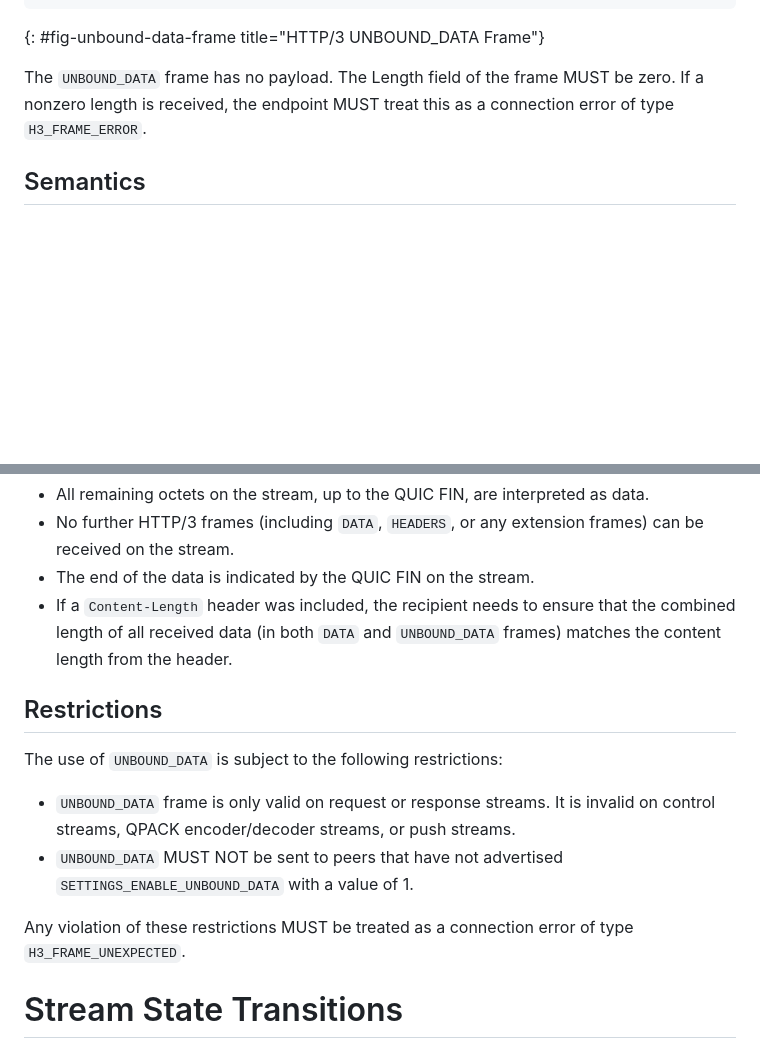
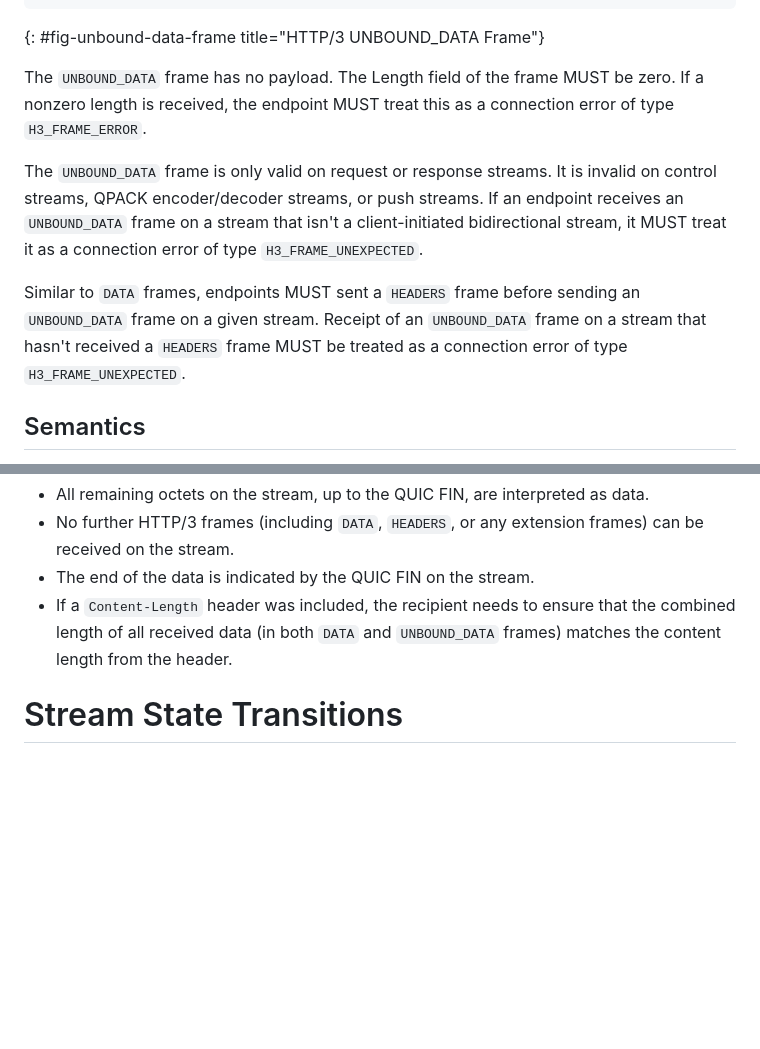
Before and after one commit to yaroslavros/draft-httpbis-h3-unbound-data, a Markdown page: draft-rosomakho-httpbis-h3-unbound-data.md, 2 parts joined by grey strips. Rendered like a GitHub page; blank space fills up the shorter version.

Commit message:
tweak restrictions

```diff
--- a/draft-rosomakho-httpbis-h3-unbound-data.md
+++ b/draft-rosomakho-httpbis-h3-unbound-data.md
@@ -95,6 +95,10 @@ UNBOUND_DATA Frame {
 
 The `UNBOUND_DATA` frame has no payload. The Length field of the frame MUST be zero. If a nonzero length is received, the endpoint MUST treat this as a connection error of type `H3_FRAME_ERROR`.
 
+The `UNBOUND_DATA` frame is only valid on request or response streams. It is invalid on control streams, QPACK encoder/decoder streams, or push streams. If an endpoint receives an `UNBOUND_DATA` frame on a stream that isn't a client-initiated bidirectional stream, it MUST treat it as a connection error of type `H3_FRAME_UNEXPECTED`.
+
+Similar to `DATA` frames, endpoints MUST sent a `HEADERS` frame before sending an `UNBOUND_DATA` frame on a given stream. Receipt of an `UNBOUND_DATA` frame on a stream that hasn't received a `HEADERS` frame MUST be treated as a connection error of type `H3_FRAME_UNEXPECTED`.
+
 ## Semantics
 
 Upon receiving an `UNBOUND_DATA` frame on a request or response stream, the receiver enters unbound mode for that stream. In unbound mode:
@@ -103,15 +107,6 @@ Upon receiving an `UNBOUND_DATA` frame on a request or response stream, the rece
 - No further HTTP/3 frames (including `DATA`, `HEADERS`, or any extension frames) can be received on the stream.
 - The end of the data is indicated by the QUIC FIN on the stream.
 - If a `Content-Length` header was included, the recipient needs to ensure that the combined length of all received data (in both `DATA` and `UNBOUND_DATA` frames) matches the content length from the header.
-
-## Restrictions
-
-The use of `UNBOUND_DATA` is subject to the following restrictions:
-
-- `UNBOUND_DATA` frame is only valid on request or response streams. It is invalid on control streams, QPACK encoder/decoder streams, or push streams.
-- `UNBOUND_DATA` MUST NOT be sent to peers that have not advertised `SETTINGS_ENABLE_UNBOUND_DATA` with a value of 1.
-
-Any violation of these restrictions MUST be treated as a connection error of type `H3_FRAME_UNEXPECTED`.
 
 # Stream State Transitions
 
```
